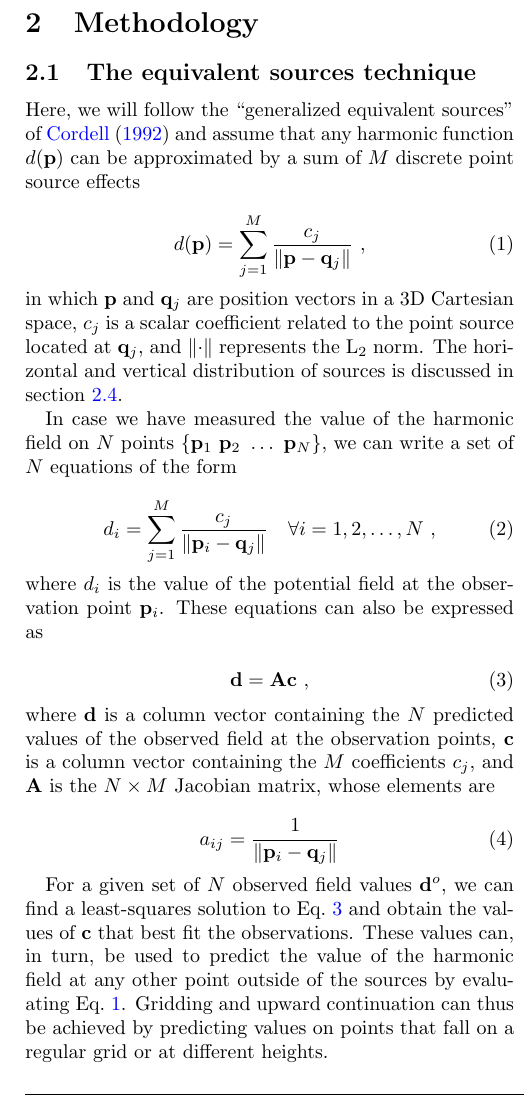
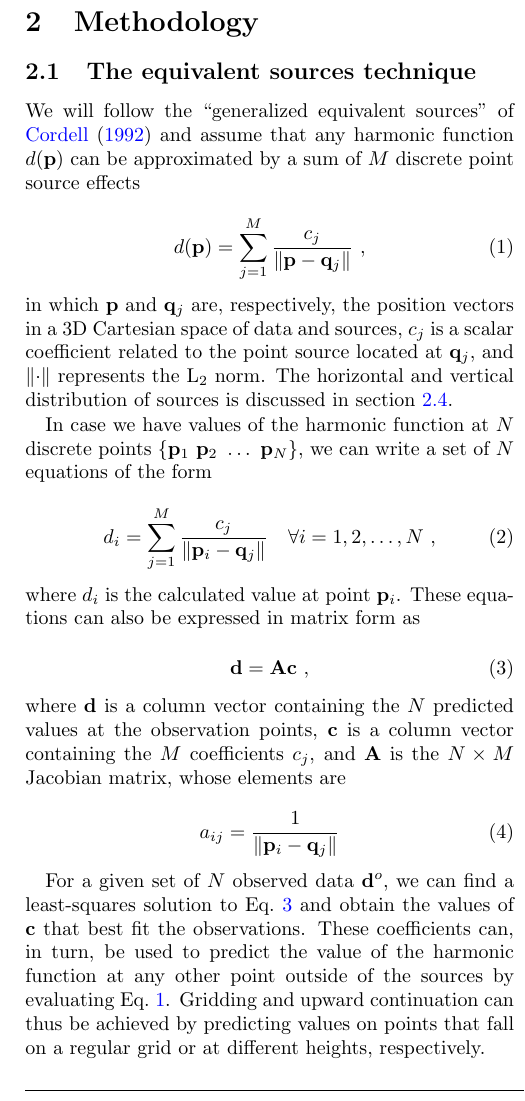
Before and after one commit to compgeolab/eql-gradient-boosted, a LaTeX paper (manuscript/preprint.tex, which reads manuscript/content.tex): part of one column of page 3 of 25, cut so that both start at the same text. Compiled offline with pdfLaTeX.

Commit message:
Review the start of the methods

```diff
--- a/manuscript/content.tex
+++ b/manuscript/content.tex
@@ -151,9 +151,9 @@ approximately 1.7 million ground gravity data measurements from Australia.
 
 \subsection{The equivalent sources technique}
 
-Here, we will follow the ``generalized equivalent sources'' of
-\citet{cordell1992} and assume that any harmonic function $d(\mathbf{p})$ can
-be approximated by a sum of $M$ discrete point source effects
+We will follow the ``generalized equivalent sources'' of \citet{cordell1992}
+and assume that any harmonic function $d(\mathbf{p})$ can be approximated by a
+sum of $M$ discrete point source effects
 
 \begin{equation}
     d(\mathbf{p})
@@ -164,13 +164,15 @@ be approximated by a sum of $M$ discrete point source effects
 \end{equation}
 
 \noindent in which
-$\mathbf{p}$ and $\mathbf{q}_j$ are position vectors in a 3D Cartesian space,
+$\mathbf{p}$ and $\mathbf{q}_j$ are, respectively, the position vectors in a 3D
+Cartesian space of data and sources,
 $c_j$ is a scalar coefficient related to the point source located at
 $\mathbf{q}_j$,
 and $\lVert \cdot \rVert$ represents the $\text{L}_2$ norm.
-The horizontal and vertical distribution of sources is discussed in section~\ref{sec:source_distribution}.
+The horizontal and vertical distribution of sources is discussed in
+section~\ref{sec:source_distribution}.
 
-In case we have measured the value of the harmonic field on $N$ points
+In case we have values of the harmonic function at $N$ discrete points
 $\{\mathbf{p}_1\ \mathbf{p}_2\ \ldots\ \mathbf{p}_N\}$,
 we can write a set of $N$ equations of the form
 
@@ -184,8 +186,8 @@ we can write a set of $N$ equations of the form
     \label{eq:forward-sum}
 \end{equation}
 
-\noindent where $d_i$ is the value of the potential field at the observation point $\mathbf{p}_i$.
-These equations can also be expressed as
+\noindent where $d_i$ is the calculated value at point $\mathbf{p}_i$.
+These equations can also be expressed in matrix form as
 
 \begin{equation}
     \mathbf{d} = \mathbf{A} \mathbf{c} \ ,
@@ -193,7 +195,7 @@ These equations can also be expressed as
 \end{equation}
 
 \noindent where $\mathbf{d}$ is a column vector containing the $N$ predicted
-values of the observed field at the observation points,
+values at the observation points,
 $\mathbf{c}$ is a column vector containing the $M$ coefficients $c_j$,
 and $\mathbf{A}$ is the $N \times M$ Jacobian matrix,
 whose elements are
@@ -202,15 +204,15 @@ whose elements are
     a_{ij} = \frac{1}{\left\lVert\mathbf{p}_i - \mathbf{q}_j\right\rVert}
 \end{equation}
 
-For a given set of $N$ observed field values $\mathbf{d}^o$,
+For a given set of $N$ observed data $\mathbf{d}^o$,
 we can find a least-squares solution to
 Eq.~\ref{eq:linear-problem} and obtain the values of
 $\mathbf{c}$ that best fit the observations.
-These values can, in turn, be used to predict the value of the harmonic field
-at any other point outside of the sources by evaluating
+These coefficients can, in turn, be used to predict the value of the harmonic
+function at any other point outside of the sources by evaluating
 Eq.~\ref{eq:eql-forward}.
 Gridding and upward continuation can thus be achieved by predicting values on
-points that fall on a regular grid or at different heights.
+points that fall on a regular grid or at different heights, respectively.
 
 
 \subsection{Damped least-squares solution}
```
